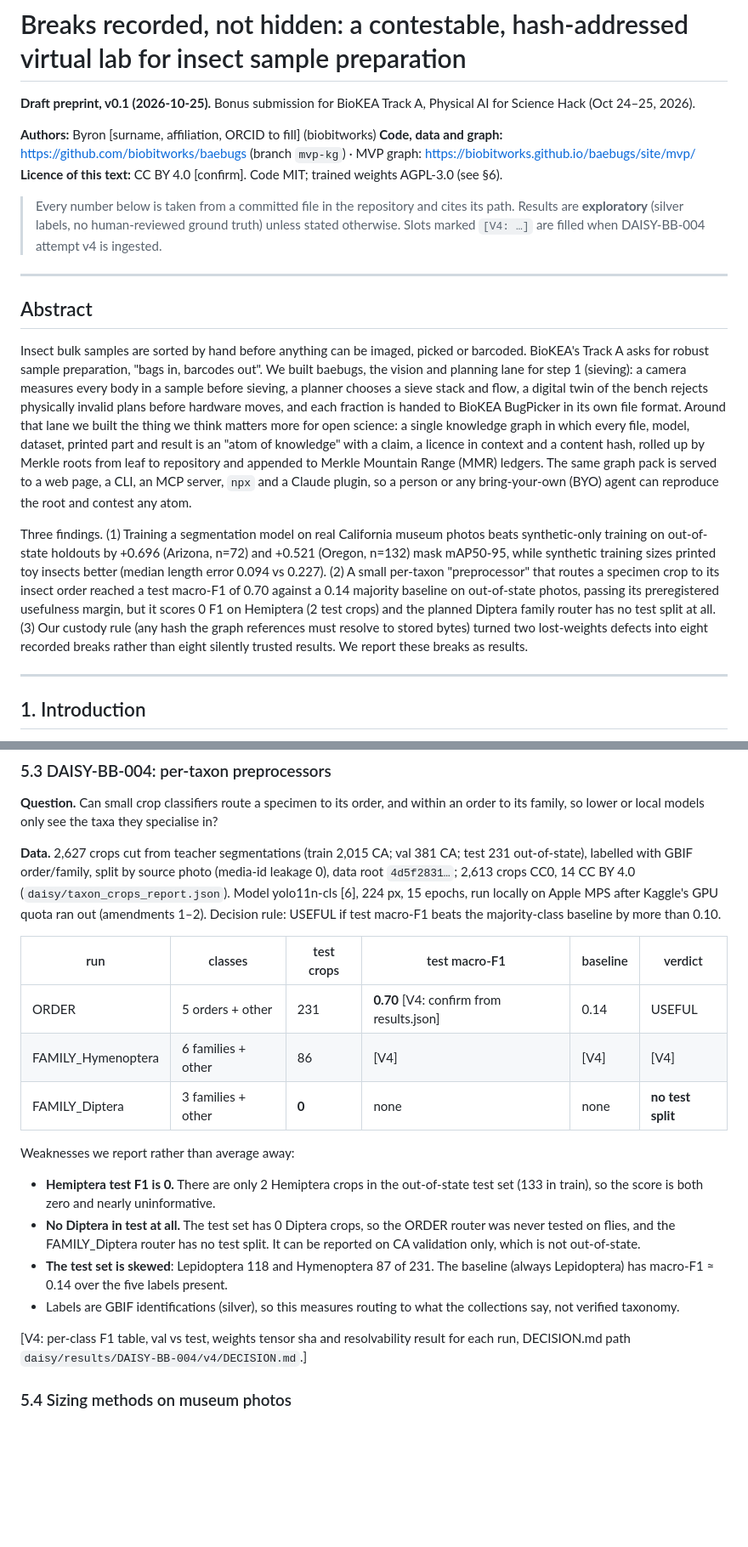
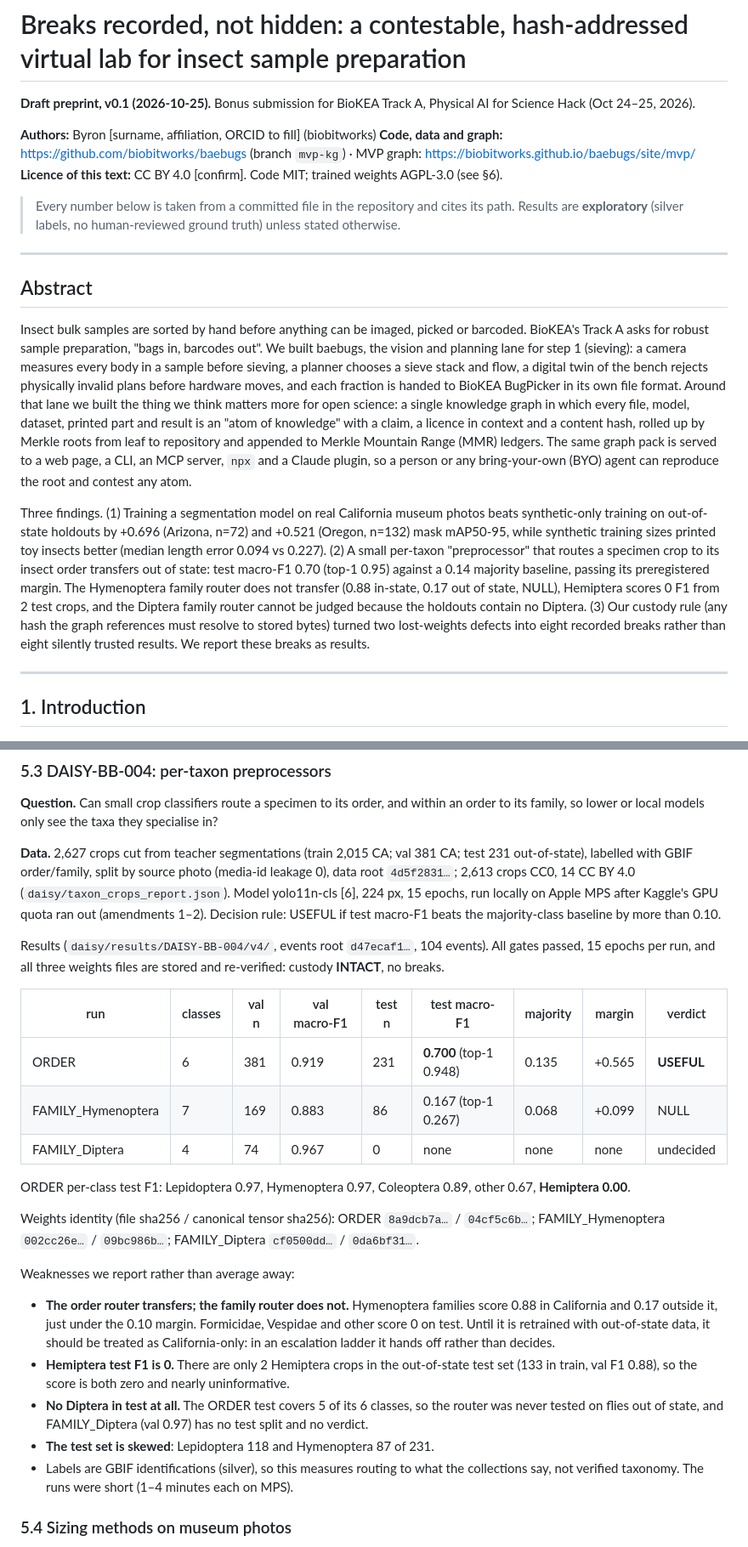
Before and after one commit to biobitworks/baebugs, a Markdown page: docs/preprint/baebugs_preprint.md, 2 parts joined by grey strips. Shown at 85% size. GitHub-like rendering; blank space fills up the shorter version.

Commit message:
preprint: fill DAISY-BB-004 v4 results (ORDER USEFUL, FAMILY_Hymenoptera NULL, FAMILY_Diptera undecided; custody INTACT)
Co-Authored-By: Claude Opus 5.5 (1M context) <noreply@anthropic.com>
Claude-Session: https://claude.ai/code/session_01PVqFJqGCxK2EvtQhVk6Kf7

```diff
--- a/docs/preprint/baebugs_preprint.md
+++ b/docs/preprint/baebugs_preprint.md
@@ -7,8 +7,7 @@
 **Licence of this text:** CC BY 4.0 [confirm]. Code MIT; trained weights AGPL-3.0 (see §6).
 
 > Every number below is taken from a committed file in the repository and cites its path. Results are
-> **exploratory** (silver labels, no human-reviewed ground truth) unless stated otherwise. Slots marked
-> `[V4: …]` are filled when DAISY-BB-004 attempt v4 is ingested.
+> **exploratory** (silver labels, no human-reviewed ground truth) unless stated otherwise.
 
 ---
 
@@ -16,7 +15,7 @@
 
 Insect bulk samples are sorted by hand before anything can be imaged, picked or barcoded. BioKEA's Track A asks for robust sample preparation, "bags in, barcodes out". We built baebugs, the vision and planning lane for step 1 (sieving): a camera measures every body in a sample before sieving, a planner chooses a sieve stack and flow, a digital twin of the bench rejects physically invalid plans before hardware moves, and each fraction is handed to BioKEA BugPicker in its own file format. Around that lane we built the thing we think matters more for open science: a single knowledge graph in which every file, model, dataset, printed part and result is an "atom of knowledge" with a claim, a licence in context and a content hash, rolled up by Merkle roots from leaf to repository and appended to Merkle Mountain Range (MMR) ledgers. The same graph pack is served to a web page, a CLI, an MCP server, `npx` and a Claude plugin, so a person or any bring-your-own (BYO) agent can reproduce the root and contest any atom.
 
-Three findings. (1) Training a segmentation model on real California museum photos beats synthetic-only training on out-of-state holdouts by +0.696 (Arizona, n=72) and +0.521 (Oregon, n=132) mask mAP50-95, while synthetic training sizes printed toy insects better (median length error 0.094 vs 0.227). (2) A small per-taxon "preprocessor" that routes a specimen crop to its insect order reached a test macro-F1 of 0.70 against a 0.14 majority baseline on out-of-state photos, passing its preregistered usefulness margin, but it scores 0 F1 on Hemiptera (2 test crops) and the planned Diptera family router has no test split at all. (3) Our custody rule (any hash the graph references must resolve to stored bytes) turned two lost-weights defects into eight recorded breaks rather than eight silently trusted results. We report these breaks as results.
+Three findings. (1) Training a segmentation model on real California museum photos beats synthetic-only training on out-of-state holdouts by +0.696 (Arizona, n=72) and +0.521 (Oregon, n=132) mask mAP50-95, while synthetic training sizes printed toy insects better (median length error 0.094 vs 0.227). (2) A small per-taxon "preprocessor" that routes a specimen crop to its insect order transfers out of state: test macro-F1 0.70 (top-1 0.95) against a 0.14 majority baseline, passing its preregistered margin. The Hymenoptera family router does not transfer (0.88 in-state, 0.17 out of state, NULL), Hemiptera scores 0 F1 from 2 test crops, and the Diptera family router cannot be judged because the holdouts contain no Diptera. (3) Our custody rule (any hash the graph references must resolve to stored bytes) turned two lost-weights defects into eight recorded breaks rather than eight silently trusted results. We report these breaks as results.
 
 ---
 
@@ -113,20 +112,25 @@ Transfer from the CA validation score (0.852) is near zero for Arizona (−0.007
 
 **Data.** 2,627 crops cut from teacher segmentations (train 2,015 CA; val 381 CA; test 231 out-of-state), labelled with GBIF order/family, split by source photo (media-id leakage 0), data root `4d5f2831…`; 2,613 crops CC0, 14 CC BY 4.0 (`daisy/taxon_crops_report.json`). Model yolo11n-cls [6], 224 px, 15 epochs, run locally on Apple MPS after Kaggle's GPU quota ran out (amendments 1–2). Decision rule: USEFUL if test macro-F1 beats the majority-class baseline by more than 0.10.
 
-| run | classes | test crops | test macro-F1 | baseline | verdict |
-|---|---|---|---|---|---|
-| ORDER | 5 orders + other | 231 | **0.70** [V4: confirm from results.json] | 0.14 | USEFUL |
-| FAMILY_Hymenoptera | 6 families + other | 86 | [V4] | [V4] | [V4] |
-| FAMILY_Diptera | 3 families + other | **0** | none | none | **no test split** |
+Results (`daisy/results/DAISY-BB-004/v4/`, events root `d47ecaf1…`, 104 events). All gates passed, 15 epochs per run, and all three weights files are stored and re-verified: custody **INTACT**, no breaks.
+
+| run | classes | val n | val macro-F1 | test n | test macro-F1 | majority | margin | verdict |
+|---|---|---|---|---|---|---|---|---|
+| ORDER | 6 | 381 | 0.919 | 231 | **0.700** (top-1 0.948) | 0.135 | +0.565 | **USEFUL** |
+| FAMILY_Hymenoptera | 7 | 169 | 0.883 | 86 | 0.167 (top-1 0.267) | 0.068 | +0.099 | NULL |
+| FAMILY_Diptera | 4 | 74 | 0.967 | 0 | none | none | none | undecided |
+
+ORDER per-class test F1: Lepidoptera 0.97, Hymenoptera 0.97, Coleoptera 0.89, other 0.67, **Hemiptera 0.00**.
+
+Weights identity (file sha256 / canonical tensor sha256): ORDER `8a9dcb7a…` / `04cf5c6b…`; FAMILY_Hymenoptera `002cc26e…` / `09bc986b…`; FAMILY_Diptera `cf0500dd…` / `0da6bf31…`.
 
 Weaknesses we report rather than average away:
 
-- **Hemiptera test F1 is 0.** There are only 2 Hemiptera crops in the out-of-state test set (133 in train), so the score is both zero and nearly uninformative.
-- **No Diptera in test at all.** The test set has 0 Diptera crops, so the ORDER router was never tested on flies, and the FAMILY_Diptera router has no test split. It can be reported on CA validation only, which is not out-of-state.
-- **The test set is skewed**: Lepidoptera 118 and Hymenoptera 87 of 231. The baseline (always Lepidoptera) has macro-F1 ≈ 0.14 over the five labels present.
-- Labels are GBIF identifications (silver), so this measures routing to what the collections say, not verified taxonomy.
-
-[V4: per-class F1 table, val vs test, weights tensor sha and resolvability result for each run, DECISION.md path `daisy/results/DAISY-BB-004/v4/DECISION.md`.]
+- **The order router transfers; the family router does not.** Hymenoptera families score 0.88 in California and 0.17 outside it, just under the 0.10 margin. Formicidae, Vespidae and other score 0 on test. Until it is retrained with out-of-state data, it should be treated as California-only: in an escalation ladder it hands off rather than decides.
+- **Hemiptera test F1 is 0.** There are only 2 Hemiptera crops in the out-of-state test set (133 in train, val F1 0.88), so the score is both zero and nearly uninformative.
+- **No Diptera in test at all.** The ORDER test covers 5 of its 6 classes, so the router was never tested on flies out of state, and FAMILY_Diptera (val 0.97) has no test split and no verdict.
+- **The test set is skewed**: Lepidoptera 118 and Hymenoptera 87 of 231.
+- Labels are GBIF identifications (silver), so this measures routing to what the collections say, not verified taxonomy. The runs were short (1–4 minutes each on MPS).
 
 ### 5.4 Sizing methods on museum photos
 
```
Also changed, not shown: other parts of docs/preprint/baebugs_preprint.md (+1 -1 lines).
